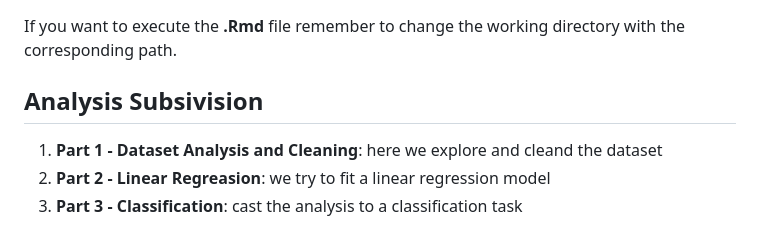
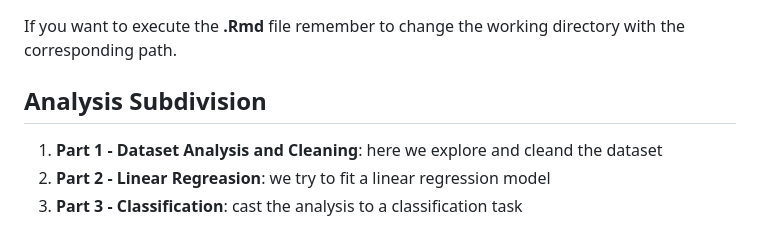
Before and after one commit to zuliani99/Fire_Incident_Dispatch_Data_Analysis, a Markdown page: README.md, the part around the change. GitHub-like rendering.

```diff
--- a/README.md
+++ b/README.md
@@ -58,7 +58,7 @@ In both analyses we tried to use a **linear regression** model, however we will
 If you want to execute the **.Rmd** file remember to change the working directory with the corresponding path.
 
 
-## Analysis Subsivision
+## Analysis Subdivision
 
 1. **Part 1 - Dataset Analysis and Cleaning**: here we explore and cleand the dataset
 2. **Part 2 - Linear Regreasion**: we try to fit a linear regression model
```
